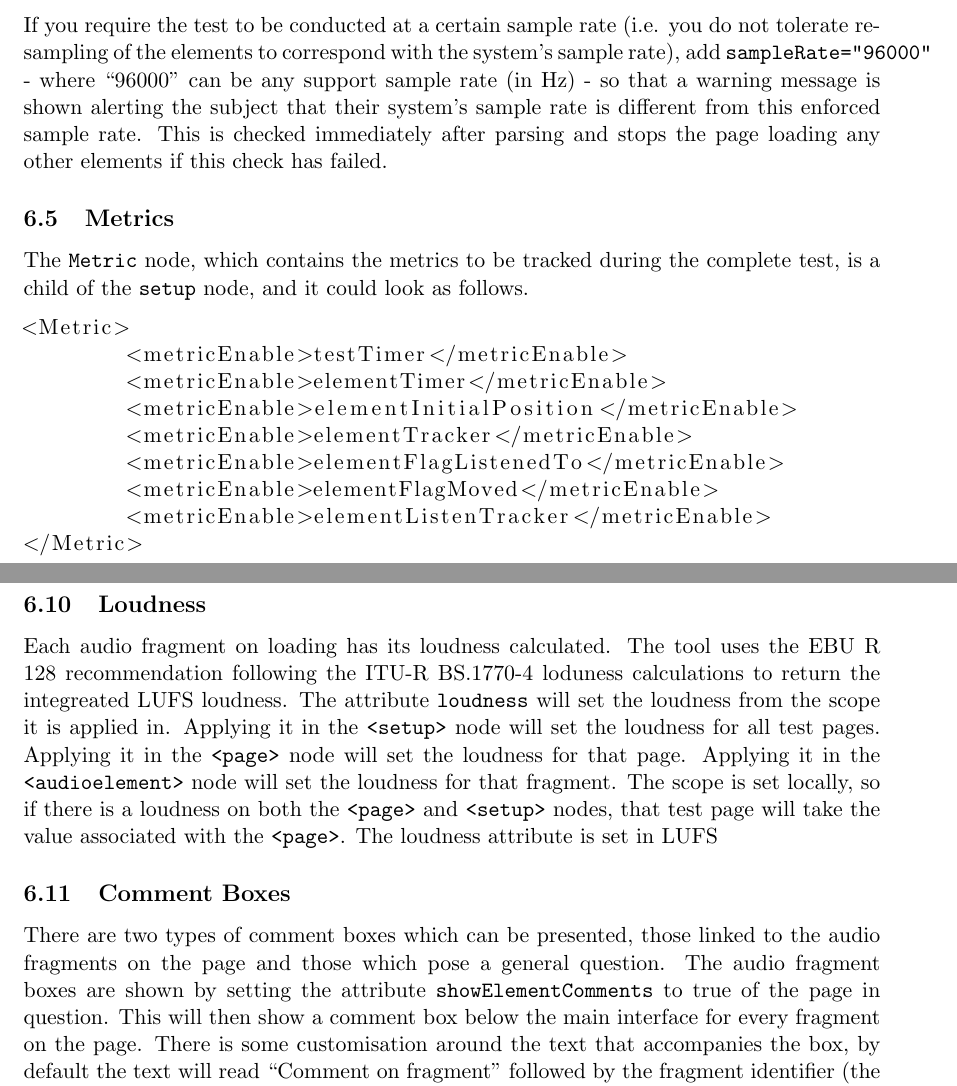
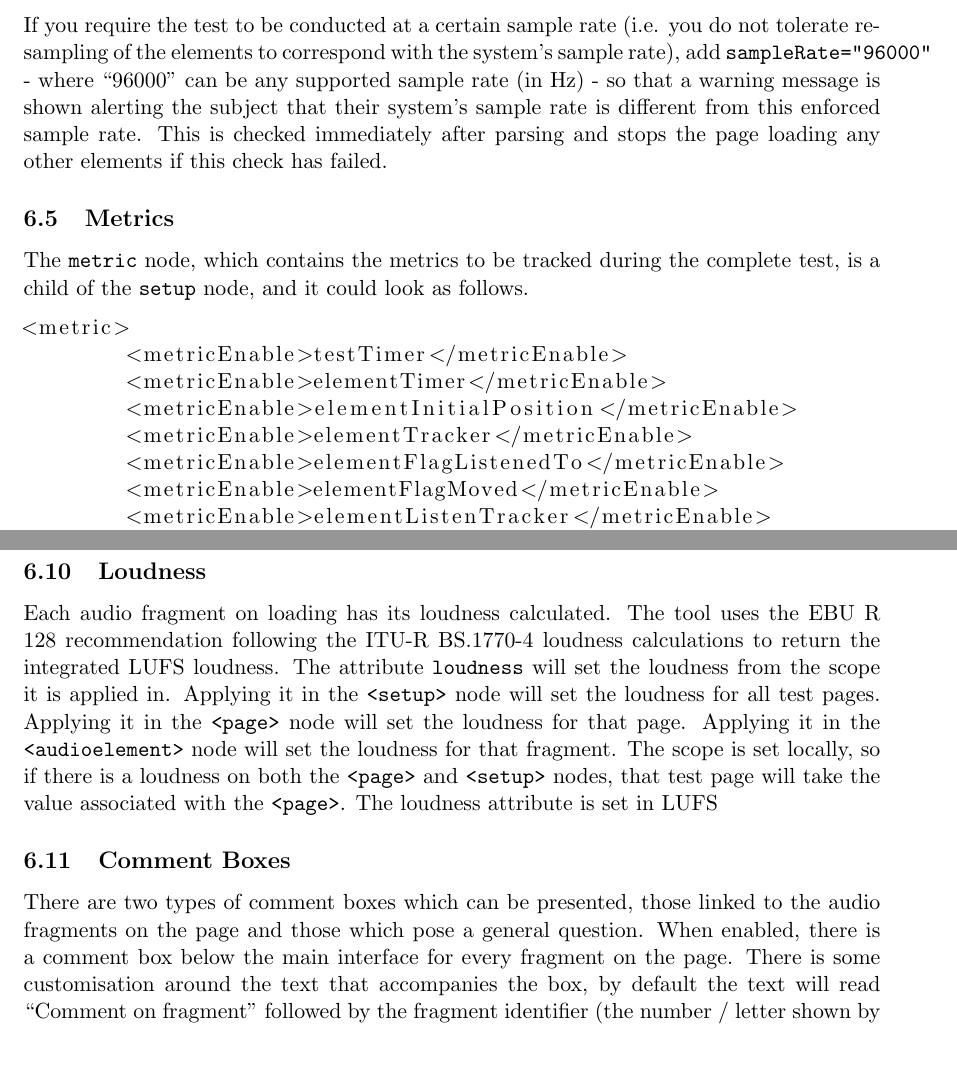
Before and after one commit to BrechtDeMan/WebAudioEvaluationTool, a LaTeX document (docs/Instructions/Instructions.tex): two parts of pages 27 and 31 of 42, joined at a grey line, cut so that both start at the same text, the shorter picture padded with empty space. Compiled offline with pdfLaTeX.

Commit message:
Instructions typos; notice to refer to wiki for up to date version
Some typos were corrected while copying to the wiki. The wiki should henceforth be the most frequently updated instructions, and a markdown-to-PDF process is not yet in place.

```diff
--- a/docs/Instructions/Instructions.tex
+++ b/docs/Instructions/Instructions.tex
@@ -580,13 +582,13 @@ The SoundSoftware project page, including a Mercurial repository, is \url{https:
 
 	\subsection{Sample rate}
 	\label{sec:samplerate}
-		If you require the test to be conducted at a certain sample rate (i.e. you do not tolerate resampling of the elements to correspond with the system's sample rate), add \texttt{sampleRate="96000"} - where ``96000'' can be any support sample rate (in Hz) - so that a warning message is shown alerting the subject that their system's sample rate is different from this enforced sample rate. This is checked immediately after parsing and stops the page loading any other elements if this check has failed.
+		If you require the test to be conducted at a certain sample rate (i.e. you do not tolerate resampling of the elements to correspond with the system's sample rate), add \texttt{sampleRate="96000"} - where ``96000'' can be any supported sample rate (in Hz) - so that a warning message is shown alerting the subject that their system's sample rate is different from this enforced sample rate. This is checked immediately after parsing and stops the page loading any other elements if this check has failed.
 
 	\subsection{Metrics}
-		The \texttt{Metric} node, which contains the metrics to be tracked during the complete test, is a child of the \texttt{setup} node, and it could look as follows.
+		The \texttt{metric} node, which contains the metrics to be tracked during the complete test, is a child of the \texttt{setup} node, and it could look as follows.
 
 		\begin{lstlisting}
-<Metric>
+<metric>
 	<metricEnable>testTimer</metricEnable>
 	<metricEnable>elementTimer</metricEnable>
 	<metricEnable>elementInitialPosition</metricEnable>
@@ -701,11 +703,11 @@ The SoundSoftware project page, including a Mercurial repository, is \url{https:
 	\label{sec:loudness}
 		% automatic loudness equalisation
 		% guide to loudness.js
-		Each audio fragment on loading has its loudness calculated. The tool uses the EBU R 128 recommendation following the ITU-R BS.1770-4 loduness calculations to return the integreated LUFS loudness. The attribute \texttt{loudness} will set the loudness from the scope it is applied in. Applying it in the \texttt{<setup>} node will set the loudness for all test pages. Applying it in the \texttt{<page>} node will set the loudness for that page. Applying it in the \texttt{<audioelement>} node will set the loudness for that fragment. The scope is set locally, so if there is a loudness on both the \texttt{<page>} and \texttt{<setup>} nodes, that test page will take the value associated with the \texttt{<page>}. The loudness attribute is set in LUFS
+		Each audio fragment on loading has its loudness calculated. The tool uses the EBU R 128 recommendation following the ITU-R BS.1770-4 loudness calculations to return the integrated LUFS loudness. The attribute \texttt{loudness} will set the loudness from the scope it is applied in. Applying it in the \texttt{<setup>} node will set the loudness for all test pages. Applying it in the \texttt{<page>} node will set the loudness for that page. Applying it in the \texttt{<audioelement>} node will set the loudness for that fragment. The scope is set locally, so if there is a loudness on both the \texttt{<page>} and \texttt{<setup>} nodes, that test page will take the value associated with the \texttt{<page>}. The loudness attribute is set in LUFS
 
 	\subsection{Comment Boxes}
 	\label{sec:commentboxes}
-	    There are two types of comment boxes which can be presented, those linked to the audio fragments on the page and those which pose a general question. The audio fragment boxes are shown by setting the attribute \texttt{showElementComments} to true of the page in question. This will then show a comment box below the main interface for every fragment on the page. There is some customisation around the text that accompanies the box, by default the text will read ``Comment on fragment'' followed by the fragment identifier (the number / letter shown by the interface). This `prefix' can be modified using the page node \texttt{<commentboxprefix>}, see Section~\ref{sec:page} for where to place this node in the document. The comment box prefix node takes no attribute and the text contained by the node represents to the prefix. For instance if we have a node \texttt{<commentboxprefix> Describe fragment </commentboxprefix>}, then the interface will show ``Describe fragment'' followed by the identifier.
+	    There are two types of comment boxes which can be presented, those linked to the audio fragments on the page and those which pose a general question. When enabled, there is a comment box below the main interface for every fragment on the page. There is some customisation around the text that accompanies the box, by default the text will read ``Comment on fragment'' followed by the fragment identifier (the number / letter shown by the interface). This `prefix' can be modified using the page node \texttt{<commentboxprefix>}, see Section~\ref{sec:page} for where to place this node in the document. The comment box prefix node takes no attribute and the text contained by the node represents to the prefix. For instance if we have a node \texttt{<commentboxprefix> Describe fragment </commentboxprefix>}, then the interface will show ``Describe fragment'' followed by the identifier.
 
 	    The second type of comment box is slightly more complex because it can handle different types of response data. These are called comment questions because they are located in the comment section of the test but pose a specific question.
 
```
Also changed, not shown: docs/Instructions/Instructions.pdf, docs/Instructions/Instructions.tex (8 more changed lines).
